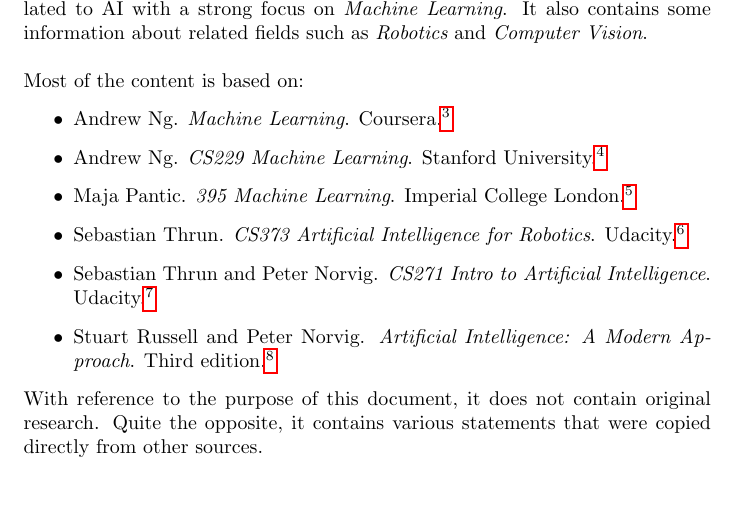
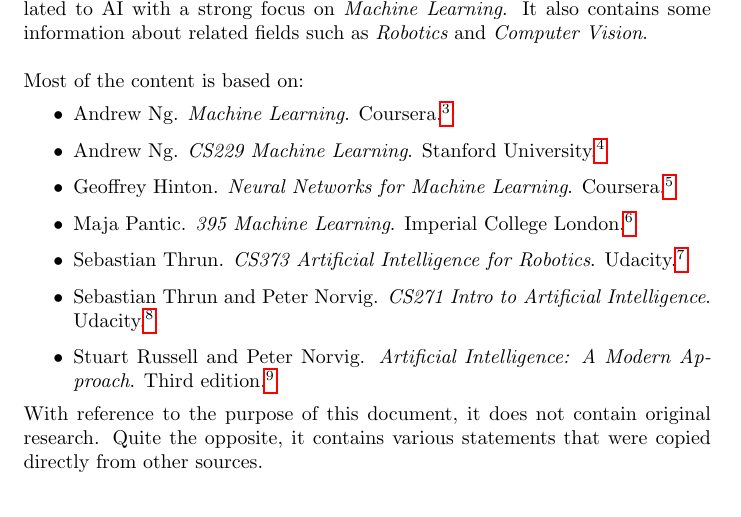
Before and after one commit to karimif/ai_notes, a LaTeX thesis (notes.tex): part of page 5 of 67, cut so that both start at the same text. Compiled offline with pdfLaTeX.

Commit message:
New reference to neural network lecture

```diff
--- a/notes.tex
+++ b/notes.tex
@@ -76,6 +76,7 @@
 \begin{itemize}
 \item Andrew Ng. {\em Machine Learning}. Coursera.\footnote{\url{https://www.coursera.org/course/ml}}
 \item Andrew Ng. {\em CS229 Machine Learning}. Stanford University.\footnote{\url{http://cs229.stanford.edu/}}
+\item Geoffrey Hinton. {\em Neural Networks for Machine Learning}. Coursera.\footnote{\url{http://class.coursera.org/neuralnets-2012-001l}}
 \item Maja Pantic. {\em 395 Machine Learning}. Imperial College London.\footnote{\url{http://ibug.doc.ic.ac.uk/courses/machine-learning-course-395/}}
 \item Sebastian Thrun. {\em CS373 Artificial Intelligence for Robotics}. Udacity.\footnote{\url{https://www.udacity.com/course/cs373}}
 \item Sebastian Thrun and Peter Norvig. {\em CS271 Intro to Artificial Intelligence}. Udacity.\footnote{\url{https://www.udacity.com/course/cs271}}
```
